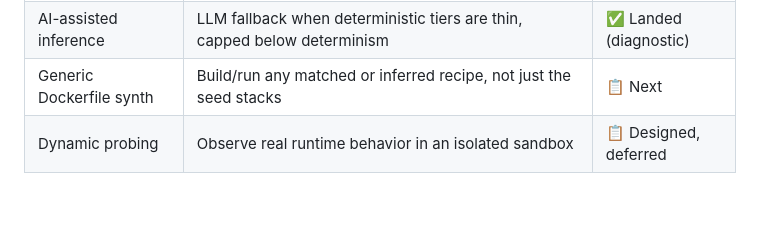
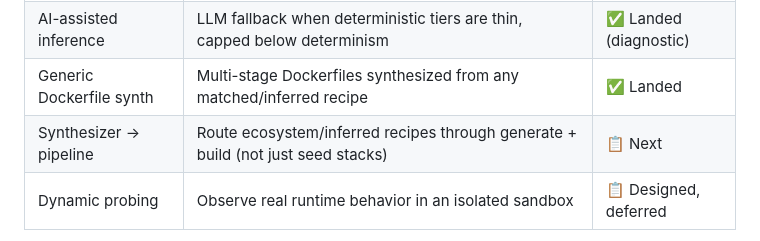
Before and after one commit to guru-bharadwaj20/ORCA, a Markdown page: README.md, the part around the change. GitHub-like rendering; blank space fills up the shorter version.

Commit message:
docs: mark Dockerfile synthesizer landed

```diff
--- a/README.md
+++ b/README.md
@@ -65,7 +65,8 @@ detection model where **adding a framework is adding data, not editing an enum**
 | Deterministic detection  | 9 languages, framework signatures, monorepo topology, non-JS/Py manifest readers       | ✅ Landed              |
 | CI & repo understanding  | GitHub Actions + Makefile/Taskfile/justfile/scripts recovered into `insights`          | ✅ Landed              |
 | AI-assisted inference    | LLM fallback when deterministic tiers are thin, capped below determinism               | ✅ Landed (diagnostic) |
-| Generic Dockerfile synth | Build/run any matched or inferred recipe, not just the seed stacks                     | 📋 Next                |
+| Generic Dockerfile synth | Multi-stage Dockerfiles synthesized from any matched/inferred recipe                   | ✅ Landed              |
+| Synthesizer → pipeline   | Route ecosystem/inferred recipes through generate + build (not just seed stacks)       | 📋 Next                |
 | Dynamic probing          | Observe real runtime behavior in an isolated sandbox                                   | 📋 Designed, deferred  |
 
 > ORCA stays **honest about uncertainty**: an unfamiliar repo yields a graded,
```
Also changed, not shown: docs/universal-understanding-plan.md (+14 -1 lines).
